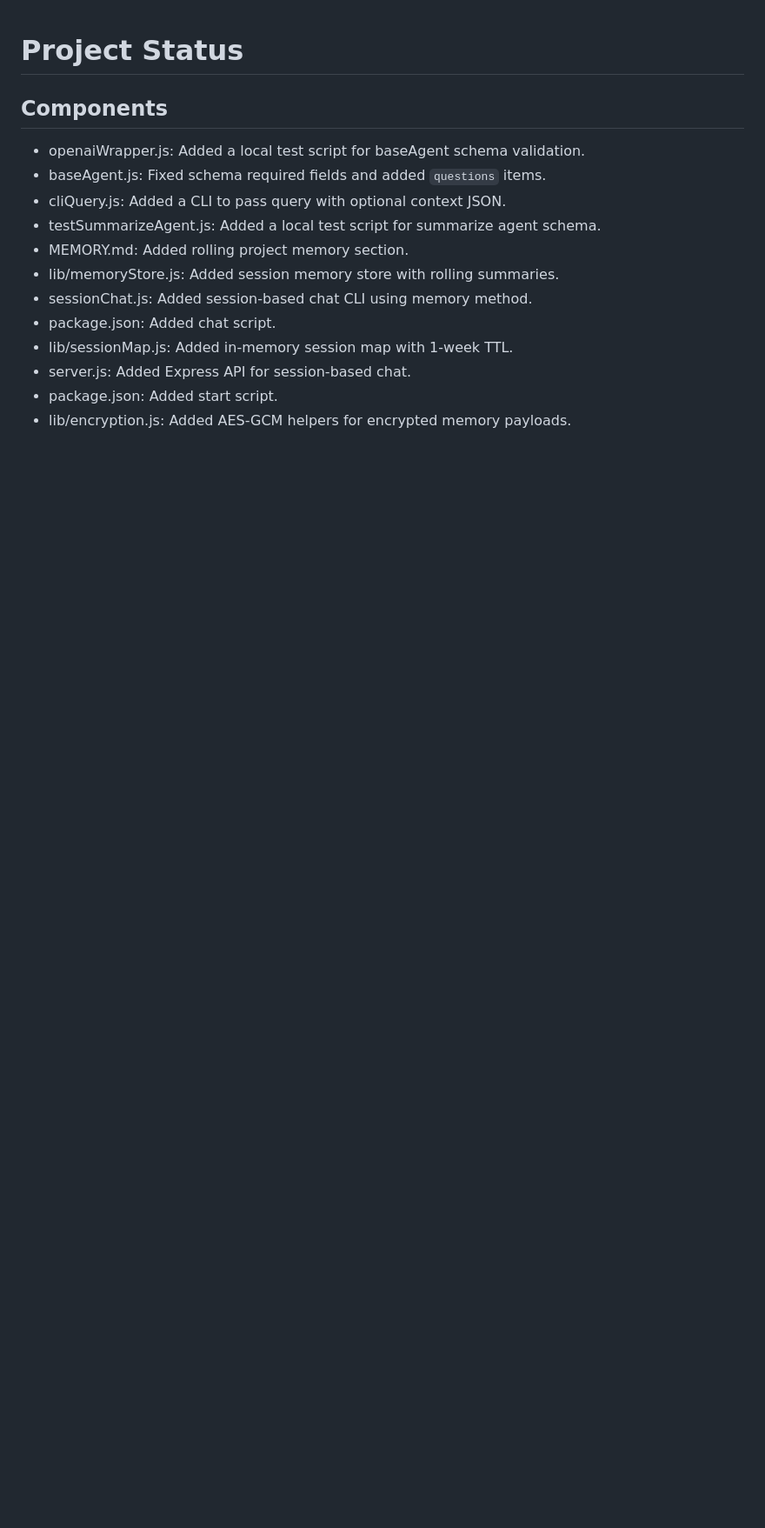
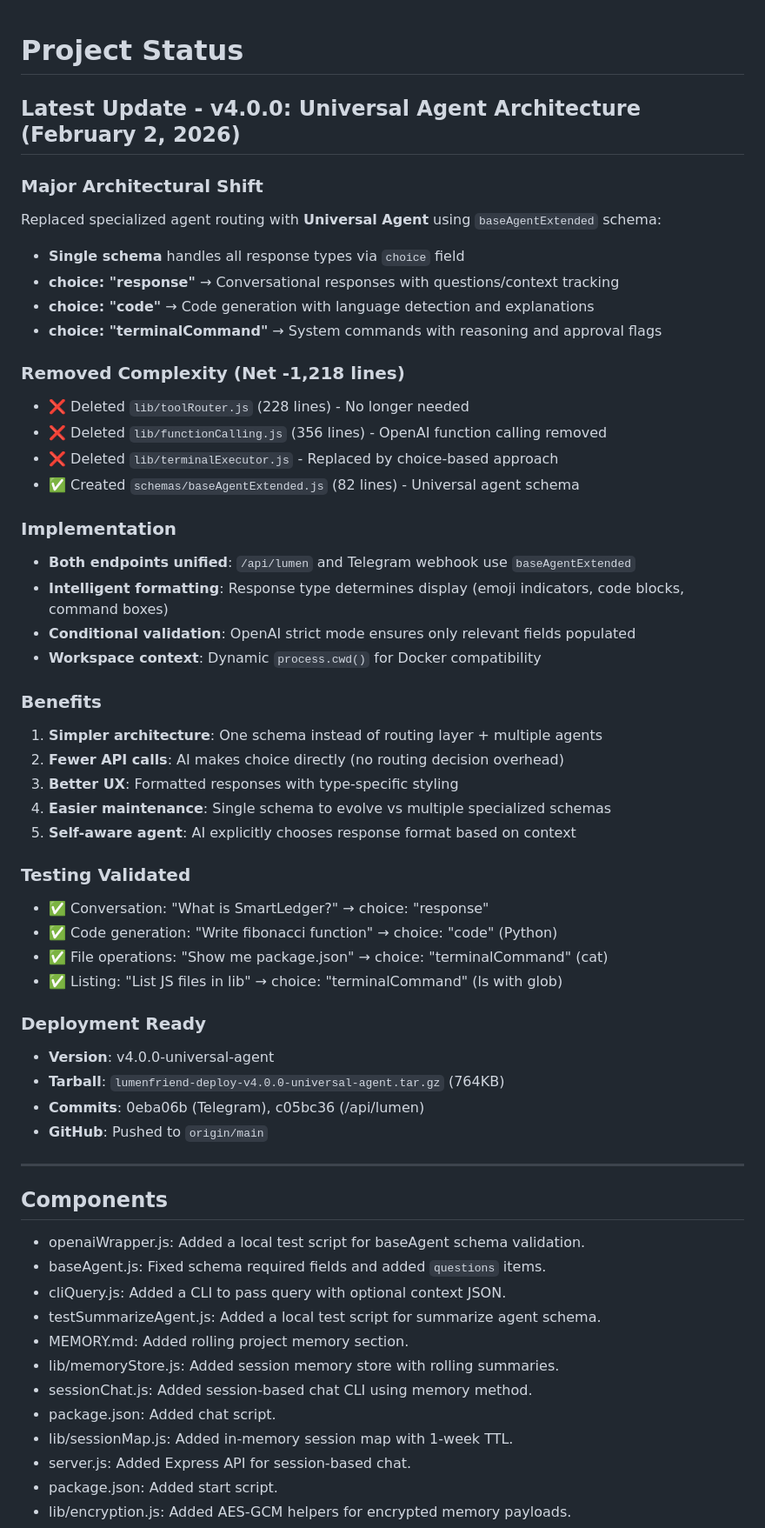
Before and after one commit to codenlighten/lumenfriend, a Markdown page: STATUS.md, the part around the change. Shown at 87% size. GitHub-like rendering; blank space fills up the shorter version.

Commit message:
📝 Update STATUS.md for v4.0.0 Universal Agent release
- Document major architectural shift to baseAgentExtended
- Net -1,218 lines of code removed (massive simplification)
- Highlight single schema replacing routing layer
- Benefits: simpler, fewer API calls, better UX, easier maintenance
- Deployment package ready: 764KB tarball

```diff
--- a/STATUS.md
+++ b/STATUS.md
@@ -1,4 +1,46 @@
 # Project Status
+
+## Latest Update - v4.0.0: Universal Agent Architecture (February 2, 2026)
+
+### Major Architectural Shift
+Replaced specialized agent routing with **Universal Agent** using `baseAgentExtended` schema:
+- **Single schema** handles all response types via `choice` field
+- **choice: "response"** → Conversational responses with questions/context tracking
+- **choice: "code"** → Code generation with language detection and explanations
+- **choice: "terminalCommand"** → System commands with reasoning and approval flags
+
+### Removed Complexity (Net -1,218 lines)
+- ❌ Deleted `lib/toolRouter.js` (228 lines) - No longer needed
+- ❌ Deleted `lib/functionCalling.js` (356 lines) - OpenAI function calling removed
+- ❌ Deleted `lib/terminalExecutor.js` - Replaced by choice-based approach
+- ✅ Created `schemas/baseAgentExtended.js` (82 lines) - Universal agent schema
+
+### Implementation
+- **Both endpoints unified**: `/api/lumen` and Telegram webhook use `baseAgentExtended`
+- **Intelligent formatting**: Response type determines display (emoji indicators, code blocks, command boxes)
+- **Conditional validation**: OpenAI strict mode ensures only relevant fields populated
+- **Workspace context**: Dynamic `process.cwd()` for Docker compatibility
+
+### Benefits
+1. **Simpler architecture**: One schema instead of routing layer + multiple agents
+2. **Fewer API calls**: AI makes choice directly (no routing decision overhead)
+3. **Better UX**: Formatted responses with type-specific styling
+4. **Easier maintenance**: Single schema to evolve vs multiple specialized schemas
+5. **Self-aware agent**: AI explicitly chooses response format based on context
+
+### Testing Validated
+- ✅ Conversation: "What is SmartLedger?" → choice: "response"
+- ✅ Code generation: "Write fibonacci function" → choice: "code" (Python)
+- ✅ File operations: "Show me package.json" → choice: "terminalCommand" (cat)
+- ✅ Listing: "List JS files in lib" → choice: "terminalCommand" (ls with glob)
+
+### Deployment Ready
+- **Version**: v4.0.0-universal-agent
+- **Tarball**: `lumenfriend-deploy-v4.0.0-universal-agent.tar.gz` (764KB)
+- **Commits**: 0eba06b (Telegram), c05bc36 (/api/lumen)
+- **GitHub**: Pushed to `origin/main`
+
+---
 
 ## Components
 - openaiWrapper.js: Added a local test script for baseAgent schema validation.
```
